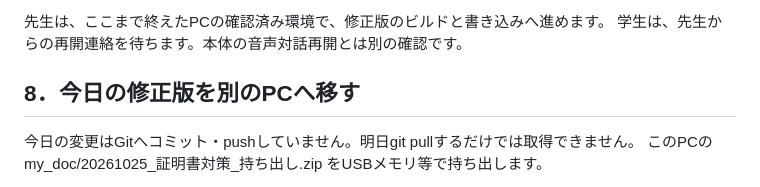
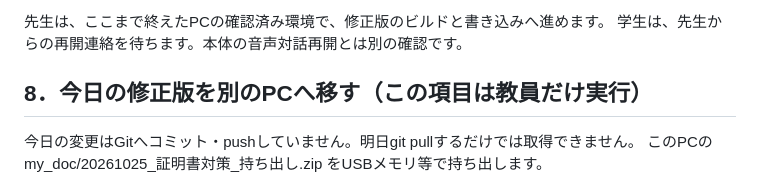
Before and after one commit to kenshin-Bit/AI_StackChan_Ex_OkaSeminar2-1, a Markdown page: doc/20261025_PCごとの安全対策_先生用.md, the part around the change. GitHub-like rendering.

Commit message:
Update section on transferring modified version to PC
Clarified that only teachers should execute the step to transfer the modified version to another PC.

```diff
--- a/doc/20261025_PCごとの安全対策_先生用.md
+++ b/doc/20261025_PCごとの安全対策_先生用.md
@@ -202,7 +202,7 @@ raise SystemExit(0 if passed == len(urls) else 1)
 先生は、ここまで終えたPCの確認済み環境で、修正版のビルドと書き込みへ進めます。
 学生は、先生からの再開連絡を待ちます。本体の音声対話再開とは別の確認です。
 
-## 8．今日の修正版を別のPCへ移す
+## 8．今日の修正版を別のPCへ移す（この項目は教員だけ実行）
 
 今日の変更はGitへコミット・pushしていません。明日git pullするだけでは取得できません。
 このPCの my_doc/20261025_証明書対策_持ち出し.zip をUSBメモリ等で持ち出します。
```
